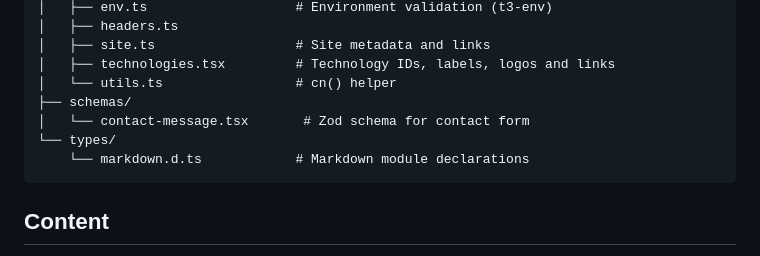
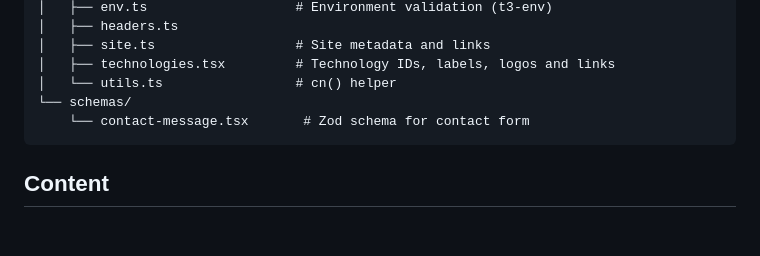
Before and after one commit to maxwillkelly/maxwillkelly-dotcom, a Markdown page: README.md, the part around the change. Drawn GitHub-style; blank space fills up the shorter version.

Commit message:
docs: omit Markdown declarations from project structure

````diff
--- a/README.md
+++ b/README.md
@@ -57,10 +57,8 @@ src/
 │   ├── site.ts                  # Site metadata and links
 │   ├── technologies.tsx         # Technology IDs, labels, logos and links
 │   └── utils.ts                 # cn() helper
-├── schemas/
-│   └── contact-message.tsx       # Zod schema for contact form
-└── types/
-    └── markdown.d.ts            # Markdown module declarations
+└── schemas/
+    └── contact-message.tsx       # Zod schema for contact form
 ```
 
 ## Content
````
